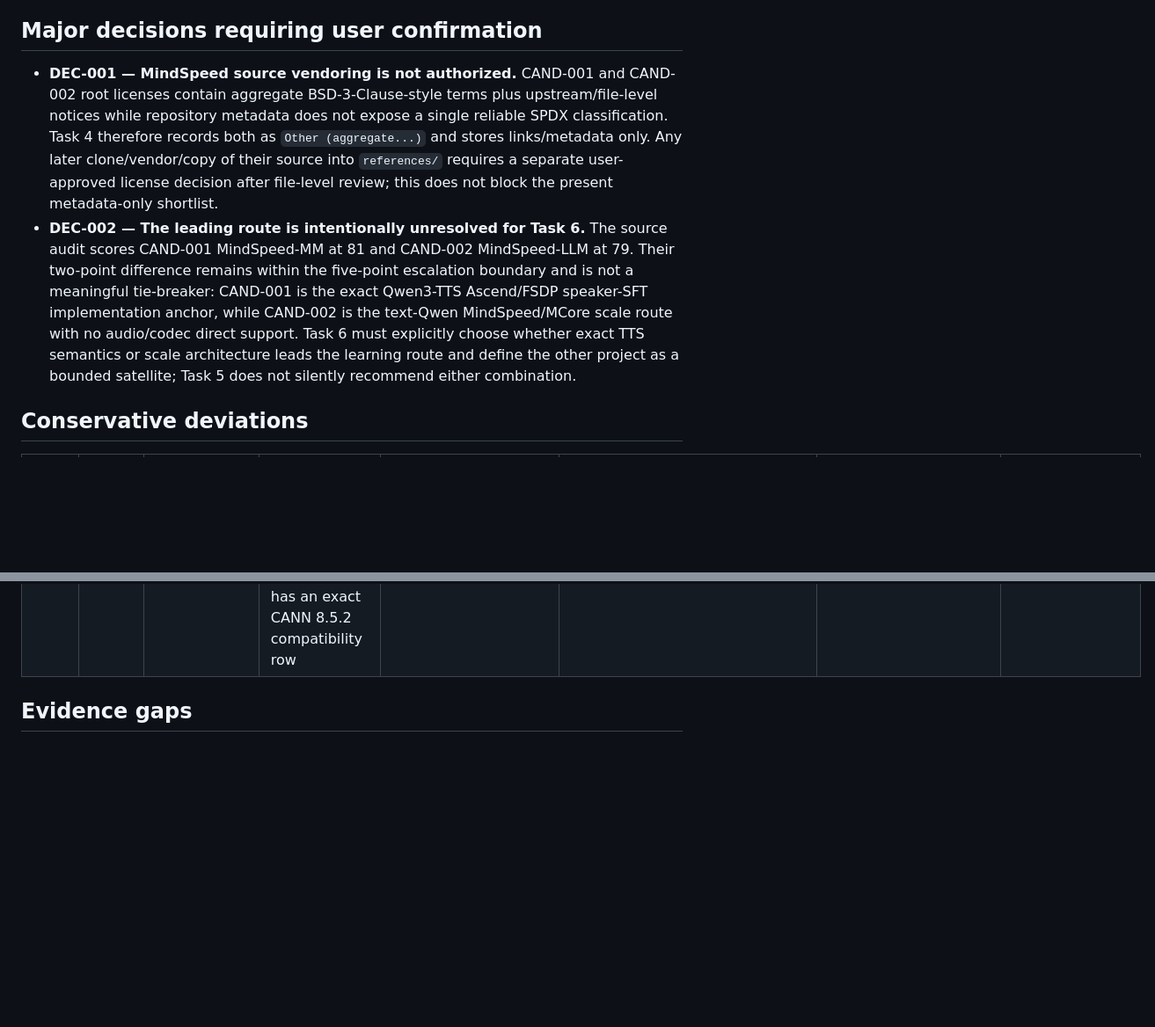
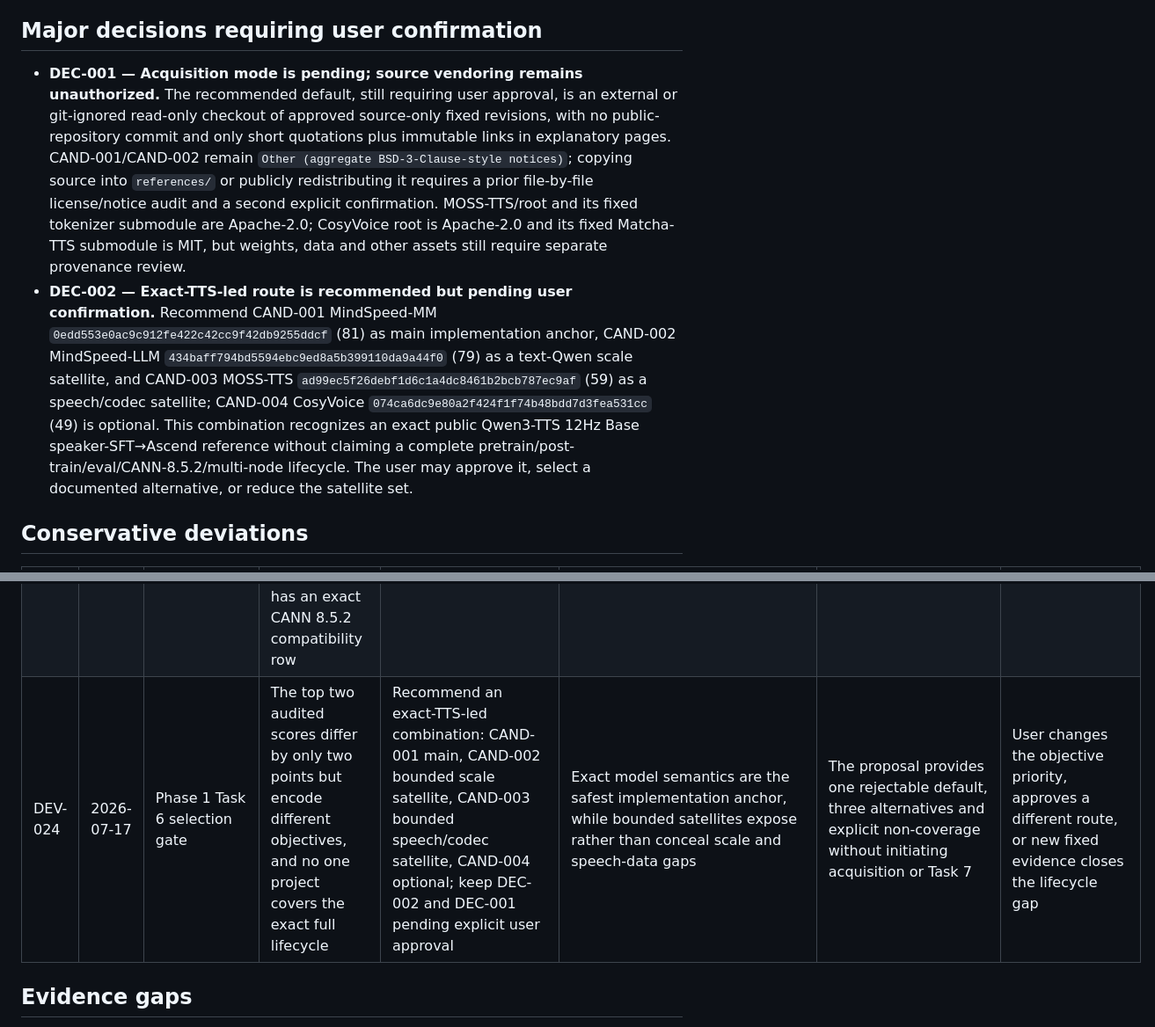
Before and after one commit to c8x1/qwen3-tts-ascend-migration-study, a Markdown page: IMPLEMENTATION_NOTES.md, 2 parts joined by grey strips. Shown at 88% size. GitHub-like rendering; blank space fills up the shorter version.

```diff
--- a/IMPLEMENTATION_NOTES.md
+++ b/IMPLEMENTATION_NOTES.md
@@ -59,8 +60,8 @@
 
 ## Major decisions requiring user confirmation
 
-- **DEC-001 — MindSpeed source vendoring is not authorized.** CAND-001 and CAND-002 root licenses contain aggregate BSD-3-Clause-style terms plus upstream/file-level notices while repository metadata does not expose a single reliable SPDX classification. Task 4 therefore records both as `Other (aggregate...)` and stores links/metadata only. Any later clone/vendor/copy of their source into `references/` requires a separate user-approved license decision after file-level review; this does not block the present metadata-only shortlist.
-- **DEC-002 — The leading route is intentionally unresolved for Task 6.** The source audit scores CAND-001 MindSpeed-MM at 81 and CAND-002 MindSpeed-LLM at 79. Their two-point difference remains within the five-point escalation boundary and is not a meaningful tie-breaker: CAND-001 is the exact Qwen3-TTS Ascend/FSDP speaker-SFT implementation anchor, while CAND-002 is the text-Qwen MindSpeed/MCore scale route with no audio/codec direct support. Task 6 must explicitly choose whether exact TTS semantics or scale architecture leads the learning route and define the other project as a bounded satellite; Task 5 does not silently recommend either combination.
+- **DEC-001 — Acquisition mode is pending; source vendoring remains unauthorized.** The recommended default, still requiring user approval, is an external or git-ignored read-only checkout of approved source-only fixed revisions, with no public-repository commit and only short quotations plus immutable links in explanatory pages. CAND-001/CAND-002 remain `Other (aggregate BSD-3-Clause-style notices)`; copying source into `references/` or publicly redistributing it requires a prior file-by-file license/notice audit and a second explicit confirmation. MOSS-TTS/root and its fixed tokenizer submodule are Apache-2.0; CosyVoice root is Apache-2.0 and its fixed Matcha-TTS submodule is MIT, but weights, data and other assets still require separate provenance review.
+- **DEC-002 — Exact-TTS-led route is recommended but pending user confirmation.** Recommend CAND-001 MindSpeed-MM `0edd553e0ac9c912fe422c42cc9f42db9255ddcf` (81) as main implementation anchor, CAND-002 MindSpeed-LLM `434baff794bd5594ebc9ed8a5b399110da9a44f0` (79) as a text-Qwen scale satellite, and CAND-003 MOSS-TTS `ad99ec5f26debf1d6c1a4dc8461b2bcb787ec9af` (59) as a speech/codec satellite; CAND-004 CosyVoice `074ca6dc9e80a2f424f1f74b48bdd7d3fea531cc` (49) is optional. This combination recognizes an exact public Qwen3-TTS 12Hz Base speaker-SFT→Ascend reference without claiming a complete pretrain/post-train/eval/CANN-8.5.2/multi-node lifecycle. The user may approve it, select a documented alternative, or reduce the satellite set.
 
 ## Conservative deviations
 
@@ -90,6 +91,7 @@
 | DEV-021 | 2026-07-17 | Phase 1 Task 5 fixed-reference audit | The moving GitCode canonical refs for both MindSpeed repositories no longer match the official GitHub snapshots used for the immutable source audit | Preserve the Task 5 fixed GitHub SHAs; record canonical default branches and tag ref/peeled inventories as time-bounded live evidence; preserve both same-day MindSpeed-LLM HEAD observations and describe ref divergence without asserting object-tree equivalence or a code fork | Fixed-revision policy forbids silently moving the audit baseline while different ref SHAs alone cannot prove tree identity | CAND-001 stays at `0edd553...` and CAND-002 at `434baff...`; any implementation revision requires a new scoped audit | Task 6 selects a formal GitCode branch/commit and pins all external dependencies |
 | DEV-022 | 2026-07-17 | Phase 1 Task 5 conservative scoring | Preliminary breadth scores overstated runtime reproduction and scale certainty | Recompute from fixed source: CAND-001 90→81; CAND-002 82→79 including scale 20→19; CAND-003 preliminary 60→59; CAND-004 preliminary 51→49 | Project configs and README/ST records are not independent runs; CAND-002 lacks independent scale/performance/stability/fault-recovery proof; CAND-003 loses one reproducibility point only for no resume/raw artifacts while its fixed submodule SHA and Apache-2.0 license are now resolved | CSV status becomes `audited`; every nonzero dimension cites fixed ledger IDs and preliminary scores are explicitly superseded | Independent fixed-revision runs or stronger first-party artifacts close a deducted gap |
 | DEV-023 | 2026-07-17 | Phase 1 Task 5 attribution and compatibility | MindSpeed-MM contains MOSS-TTS and CosyVoice NPU ports while their upstream candidates contain no Ascend training code; no candidate has an exact CANN 8.5.2 compatibility row | Attribute both ports only to CAND-001 and keep CAND-003/CAND-004 Ascend scores at zero; preserve CANN 8.5.2 as unknown for all four | Double-counting would turn one implementation into three false confirmations and patch-version inference would overstate compatibility | Speech satellites contribute architecture/data knowledge only; all NPU numerics/performance remain pending hardware validation | Upstream fixed revisions add direct NPU training code or an official 8.5.2 matrix and scoped 910B run artifacts appear |
+| DEV-024 | 2026-07-17 | Phase 1 Task 6 selection gate | The top two audited scores differ by only two points but encode different objectives, and no one project covers the exact full lifecycle | Recommend an exact-TTS-led combination: CAND-001 main, CAND-002 bounded scale satellite, CAND-003 bounded speech/codec satellite, CAND-004 optional; keep DEC-002 and DEC-001 pending explicit user approval | Exact model semantics are the safest implementation anchor, while bounded satellites expose rather than conceal scale and speech-data gaps | The proposal provides one rejectable default, three alternatives and explicit non-coverage without initiating acquisition or Task 7 | User changes the objective priority, approves a different route, or new fixed evidence closes the lifecycle gap |
 
 ## Evidence gaps
 
```
Also changed, not shown: other parts of IMPLEMENTATION_NOTES.md (+9 -3 lines), research/reference-selection-proposal.md (added, +164 -0 lines).
